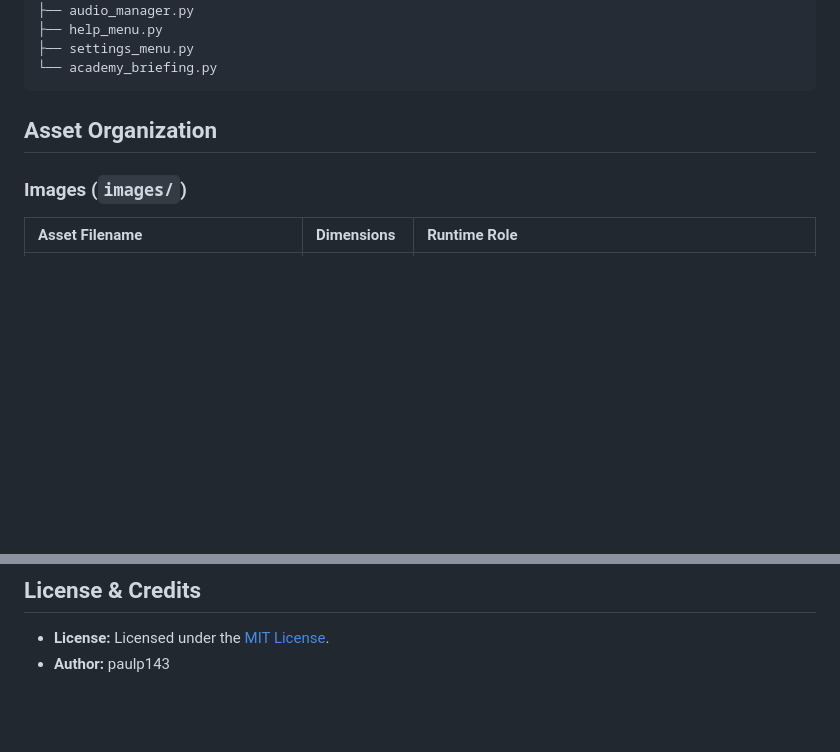
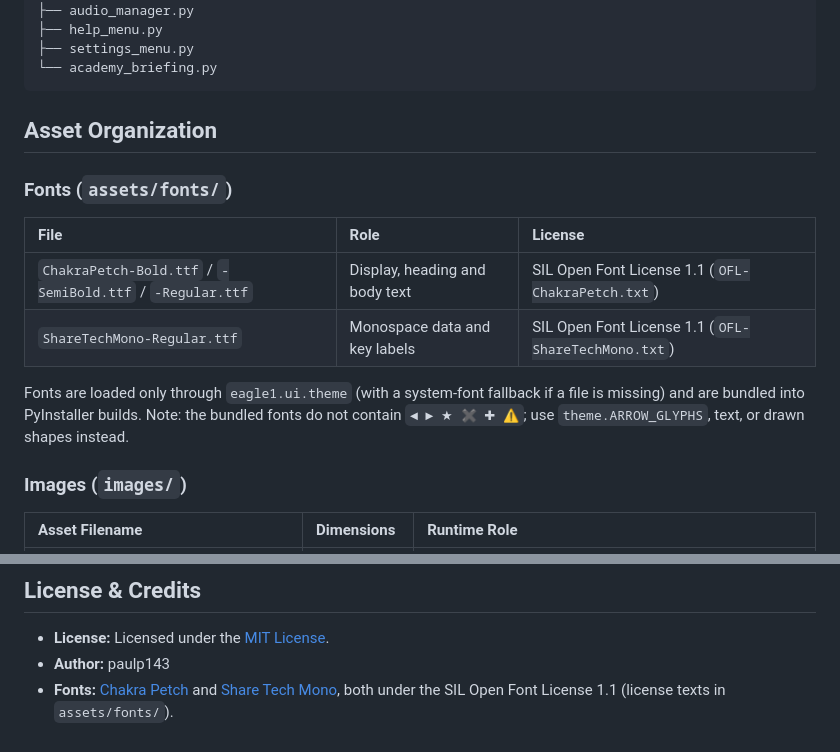
Before and after one commit to paulp143/Eagle-1-64Bit, a Markdown page: README.md, 2 parts joined by grey strips. Drawn GitHub-style; blank space fills up the shorter version.

```diff
--- a/README.md
+++ b/README.md
@@ -814,6 +828,15 @@ Root-level launcher scripts (`run_game.py`, `main.py`) and legacy wrappers (`gro
 
 ## Asset Organization
 
+### Fonts (`assets/fonts/`)
+
+| File | Role | License |
+| :--- | :--- | :--- |
+| `ChakraPetch-Bold.ttf` / `-SemiBold.ttf` / `-Regular.ttf` | Display, heading and body text | SIL Open Font License 1.1 (`OFL-ChakraPetch.txt`) |
+| `ShareTechMono-Regular.ttf` | Monospace data and key labels | SIL Open Font License 1.1 (`OFL-ShareTechMono.txt`) |
+
+Fonts are loaded only through `eagle1.ui.theme` (with a system-font fallback if a file is missing) and are bundled into PyInstaller builds. Note: the bundled fonts do not contain `◄ ► ★ ✖ ✚ ⚠`; use `theme.ARROW_GLYPHS`, text, or drawn shapes instead.
+
 ### Images (`images/`)
 
 | Asset Filename | Dimensions | Runtime Role |
@@ -912,3 +935,4 @@ Root-level launcher scripts (`run_game.py`, `main.py`) and legacy wrappers (`gro
 
 - **License:** Licensed under the [MIT License](LICENSE).
 - **Author:** paulp143
+- **Fonts:** [Chakra Petch](https://fonts.google.com/specimen/Chakra+Petch) and [Share Tech Mono](https://fonts.google.com/specimen/Share+Tech+Mono), both under the SIL Open Font License 1.1 (license texts in `assets/fonts/`).
```
Also changed, not shown: other parts of README.md (+22 -8 lines), contributing.md (+15 -0 lines).
